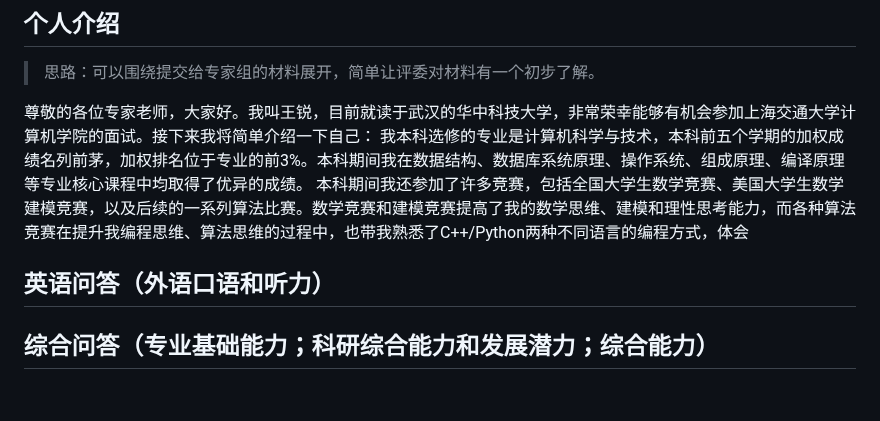
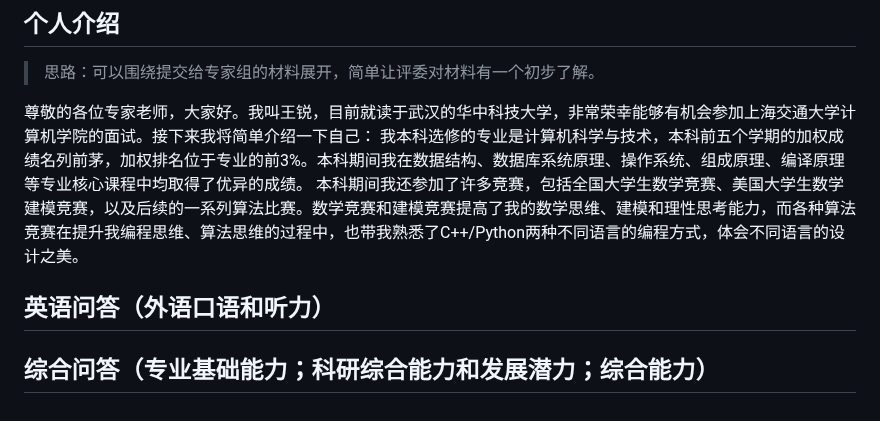
Before and after one commit to onford/Empty, a Markdown page: record.md, the part around the change. Rendered like a GitHub page.

Commit message:
record.md updated from https://stackedit.cn/

```diff
--- a/record.md
+++ b/record.md
@@ -180,14 +180,14 @@ riscv64-unknown-elf-readelf -s ./hostfs_root/bin/app_shell | grep -F "__global_p
 
 尊敬的各位专家老师，大家好。我叫王锐，目前就读于武汉的华中科技大学，非常荣幸能够有机会参加上海交通大学计算机学院的面试。接下来我将简单介绍一下自己：
 我本科选修的专业是计算机科学与技术，本科前五个学期的加权成绩名列前茅，加权排名位于专业的前3%。本科期间我在数据结构、数据库系统原理、操作系统、组成原理、编译原理等专业核心课程中均取得了优异的成绩。
-本科期间我还参加了许多竞赛，包括全国大学生数学竞赛、美国大学生数学建模竞赛，以及后续的一系列算法比赛。数学竞赛和建模竞赛提高了我的数学思维、建模和理性思考能力，而各种算法竞赛在提升我编程思维、算法思维的过程中，也带我熟悉了C++/Python两种不同语言的编程方式，体会
+本科期间我还参加了许多竞赛，包括全国大学生数学竞赛、美国大学生数学建模竞赛，以及后续的一系列算法比赛。数学竞赛和建模竞赛提高了我的数学思维、建模和理性思考能力，而各种算法竞赛在提升我编程思维、算法思维的过程中，也带我熟悉了C++/Python两种不同语言的编程方式，体会不同语言的设计之美。
 
 ## 英语问答（外语口语和听力）
 
 ## 综合问答（专业基础能力；科研综合能力和发展潜力；综合能力）
 
 <!--stackedit_data:
-eyJoaXN0b3J5IjpbLTI3NjQ0NTc0NSwtMTQ3MTQ5MTg5NSwxMz
+eyJoaXN0b3J5IjpbMTQ2OTU4NTIyMSwtMTQ3MTQ5MTg5NSwxMz
 Y5OTY1MjI2LDExOTU3ODAzMTUsLTE1NjE1NjAzMzQsMTI4NTQw
 MDExNSwxODkxMDIwNjQ2LC0yNjk4MDI2NDRdfQ==
 -->
```
